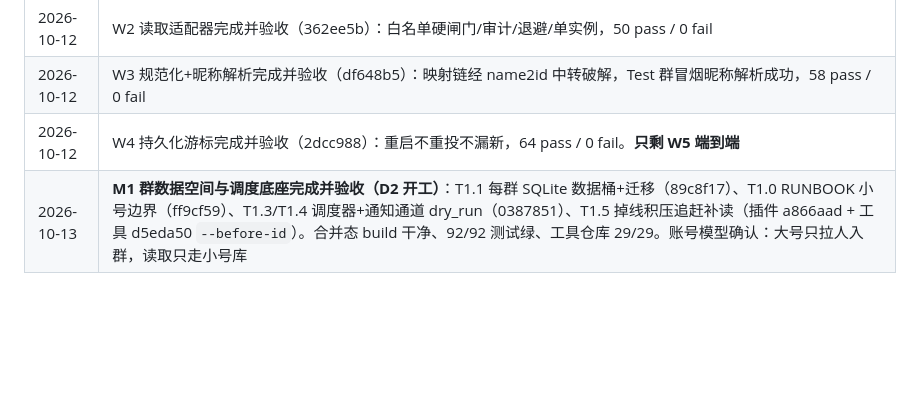
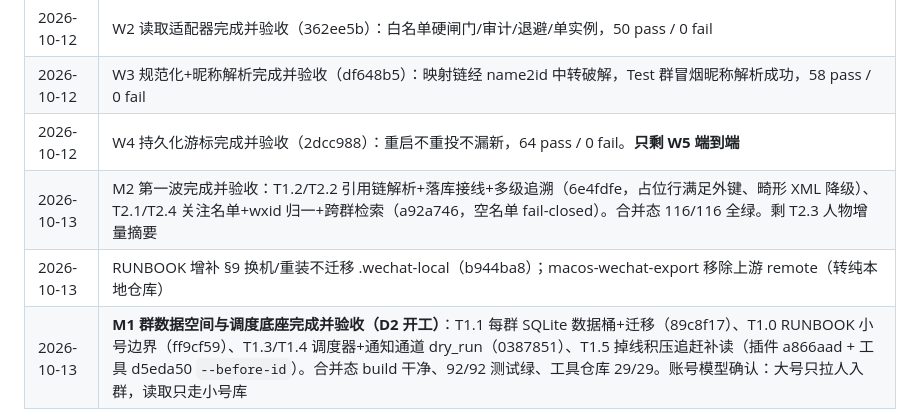
Before and after one commit to zzh4206/Wechat_Test, a Markdown page: docs/PROGRESS.md, the part around the change. Drawn GitHub-style; blank space fills up the shorter version.

Commit message:
docs: 进度表——M2 第一波验收完成（引用链 + 关注名单）

```diff
--- a/docs/PROGRESS.md
+++ b/docs/PROGRESS.md
@@ -52,5 +52,7 @@ MVP「只观察」规划完成，即将进入开发。工作包 WP0–WP5 见 WO
 | 2026-10-12 | W2 读取适配器完成并验收（362ee5b）：白名单硬闸门/审计/退避/单实例，50 pass / 0 fail |
 | 2026-10-12 | W3 规范化+昵称解析完成并验收（df648b5）：映射链经 name2id 中转破解，Test 群冒烟昵称解析成功，58 pass / 0 fail |
 | 2026-10-12 | W4 持久化游标完成并验收（2dcc988）：重启不重投不漏新，64 pass / 0 fail。**只剩 W5 端到端** |
+| 2026-10-13 | M2 第一波完成并验收：T1.2/T2.2 引用链解析+落库接线+多级追溯（6e4fdfe，占位行满足外键、畸形 XML 降级）、T2.1/T2.4 关注名单+wxid 归一+跨群检索（a92a746，空名单 fail-closed）。合并态 116/116 全绿。剩 T2.3 人物增量摘要 |
+| 2026-10-13 | RUNBOOK 增补 §9 换机/重装不迁移 .wechat-local（b944ba8）；macos-wechat-export 移除上游 remote（转纯本地仓库） |
 | 2026-10-13 | **M1 群数据空间与调度底座完成并验收（D2 开工）**：T1.1 每群 SQLite 数据桶+迁移（89c8f17）、T1.0 RUNBOOK 小号边界（ff9cf59）、T1.3/T1.4 调度器+通知通道 dry_run（0387851）、T1.5 掉线积压追赶补读（插件 a866aad + 工具 d5eda50 `--before-id`）。合并态 build 干净、92/92 测试绿、工具仓库 29/29。账号模型确认：大号只拉人入群，读取只走小号库 |
 | 2026-10-13 | W5 管线合流完成并验收：source→`bus.ingest`→buffer→distiller→journal 端到端接通；修复 cordis 服务暴露（`ctx.provide`，Proxy 直赋抛错）与 CLI 子进程 cwd（keys.json 相对路径）；64 pass / 0 fail。本地 profile 观察模式运行（patch.yml 含机器路径不入库）。RUNBOOK 待补 |
```
